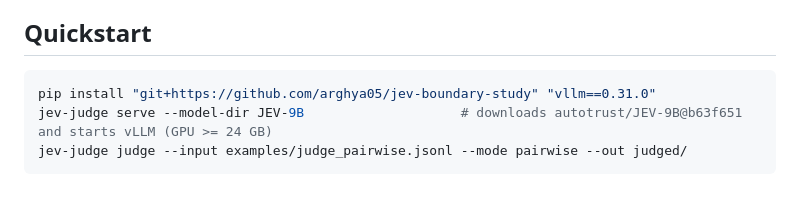
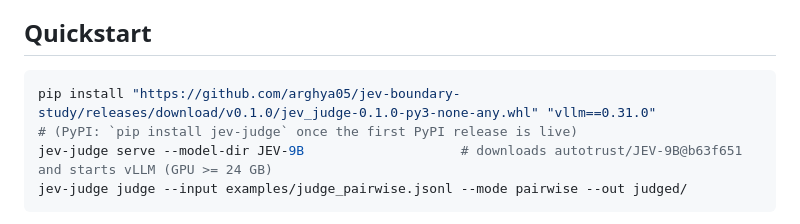
Before and after one commit to arghya05/jev-boundary-study, a Markdown page: README.md, the part around one of its changes. Rendered like a GitHub page; blank space fills up the shorter version.

Commit message:
README: install from release v0.1.0, badges
Co-Authored-By: Claude Opus 5.5 <noreply@anthropic.com>

````diff
--- a/README.md
+++ b/README.md
@@ -33,7 +37,8 @@ Whole study: **$65.04** in API calls plus **$3.66** of A40 GPU time.
 ## Quickstart
 
 ```bash
-pip install "git+https://github.com/arghya05/jev-boundary-study" "vllm==0.31.0"
+pip install "https://github.com/arghya05/jev-boundary-study/releases/download/v0.1.0/jev_judge-0.1.0-py3-none-any.whl" "vllm==0.31.0"
+# (PyPI: `pip install jev-judge` once the first PyPI release is live)
 jev-judge serve --model-dir JEV-9B                    # downloads autotrust/JEV-9B@b63f651 and starts vLLM (GPU >= 24 GB)
 jev-judge judge --input examples/judge_pairwise.jsonl --mode pairwise --out judged/
 ```
````
Also changed, not shown: other parts of README.md (+4 -0 lines).
